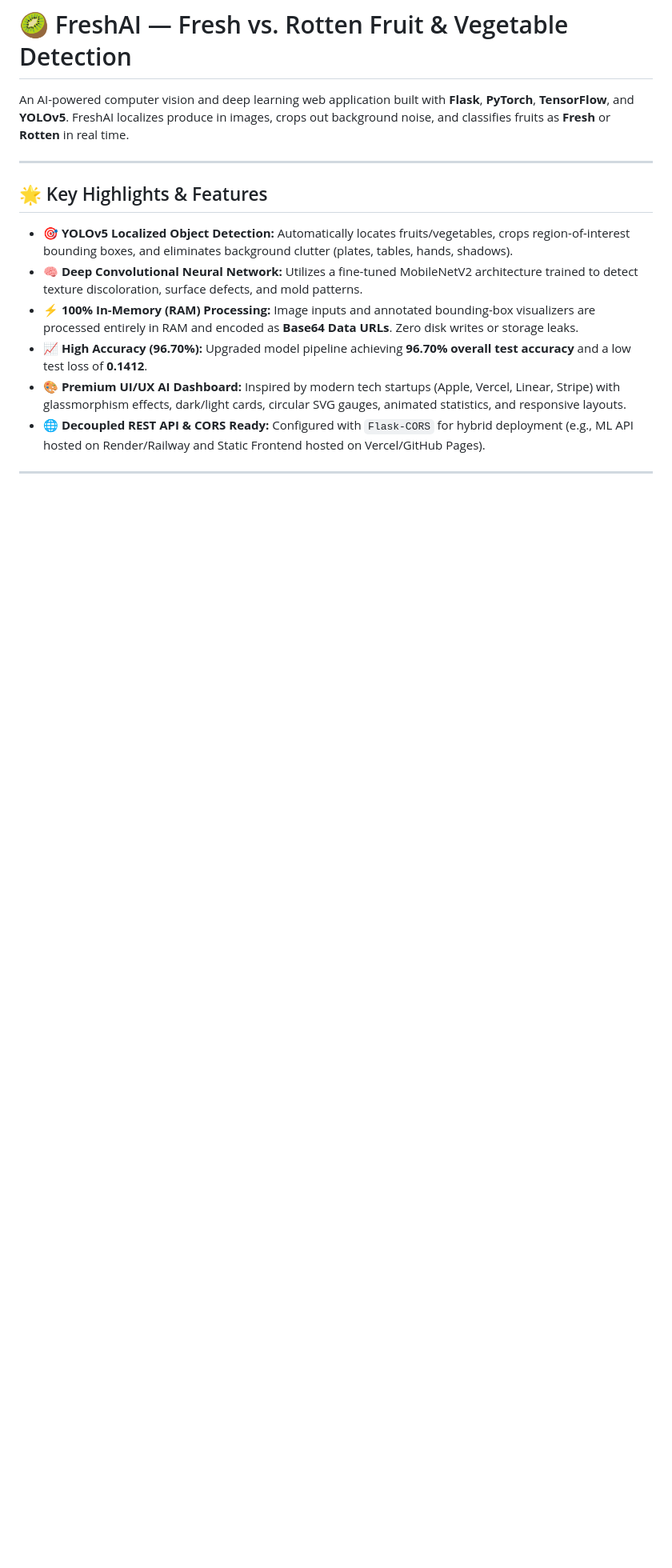
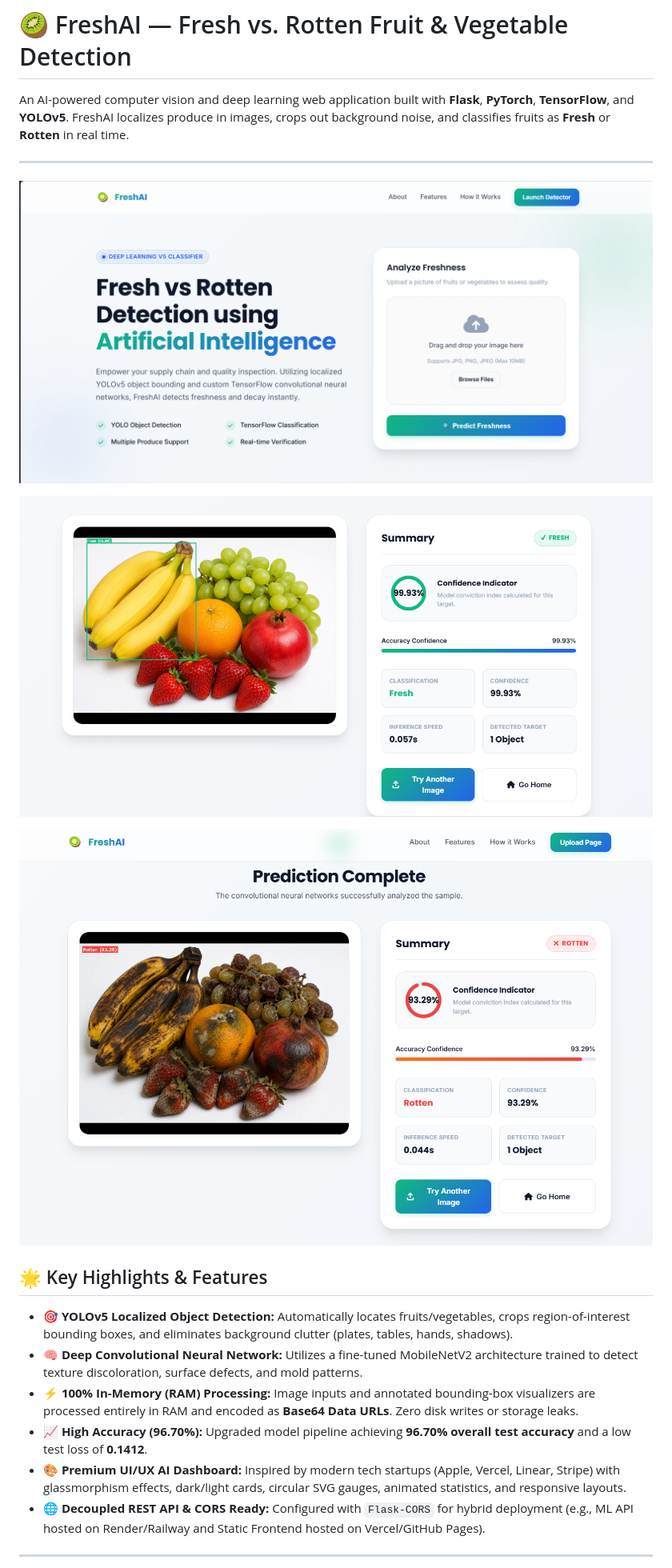
Before and after one commit to Madhavchalla/Freshness_Detection, a Markdown page: README.md, the part around the change. Shown at 80% size. Drawn GitHub-style; blank space fills up the shorter version.

Commit message:
Add screenshots to README
Added screenshots to the README for visual reference.

```diff
--- a/README.md
+++ b/README.md
@@ -3,6 +3,11 @@
 An AI-powered computer vision and deep learning web application built with **Flask**, **PyTorch**, **TensorFlow**, and **YOLOv5**. FreshAI localizes produce in images, crops out background noise, and classifies fruits as **Fresh** or **Rotten** in real time.
 
 ---
+![](Screenshot1.png)
+
+![](Screenshot2.png)
+
+![](Screenshot3.png)
 
 ## 🌟 Key Highlights & Features
 
```
